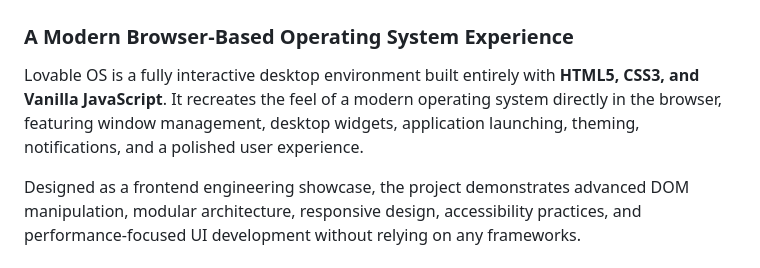
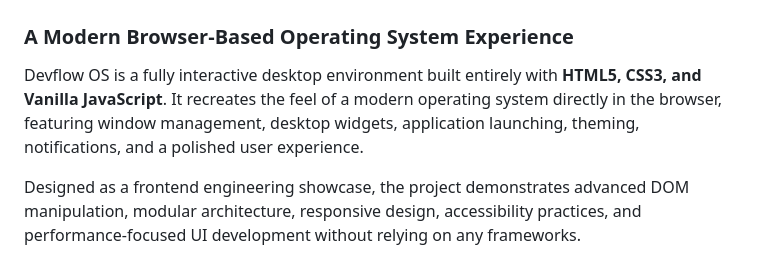
Before and after one commit to jhavikash01/devflowos, a Markdown page: README.md, the part around the change. Rendered like a GitHub page.

```diff
--- a/README.md
+++ b/README.md
@@ -3,7 +3,7 @@
 
 ### A Modern Browser-Based Operating System Experience
 
-Lovable OS is a fully interactive desktop environment built entirely with **HTML5, CSS3, and Vanilla JavaScript**. It recreates the feel of a modern operating system directly in the browser, featuring window management, desktop widgets, application launching, theming, notifications, and a polished user experience.
+Devflow OS is a fully interactive desktop environment built entirely with **HTML5, CSS3, and Vanilla JavaScript**. It recreates the feel of a modern operating system directly in the browser, featuring window management, desktop widgets, application launching, theming, notifications, and a polished user experience.
 
 Designed as a frontend engineering showcase, the project demonstrates advanced DOM manipulation, modular architecture, responsive design, accessibility practices, and performance-focused UI development without relying on any frameworks.
 
```
